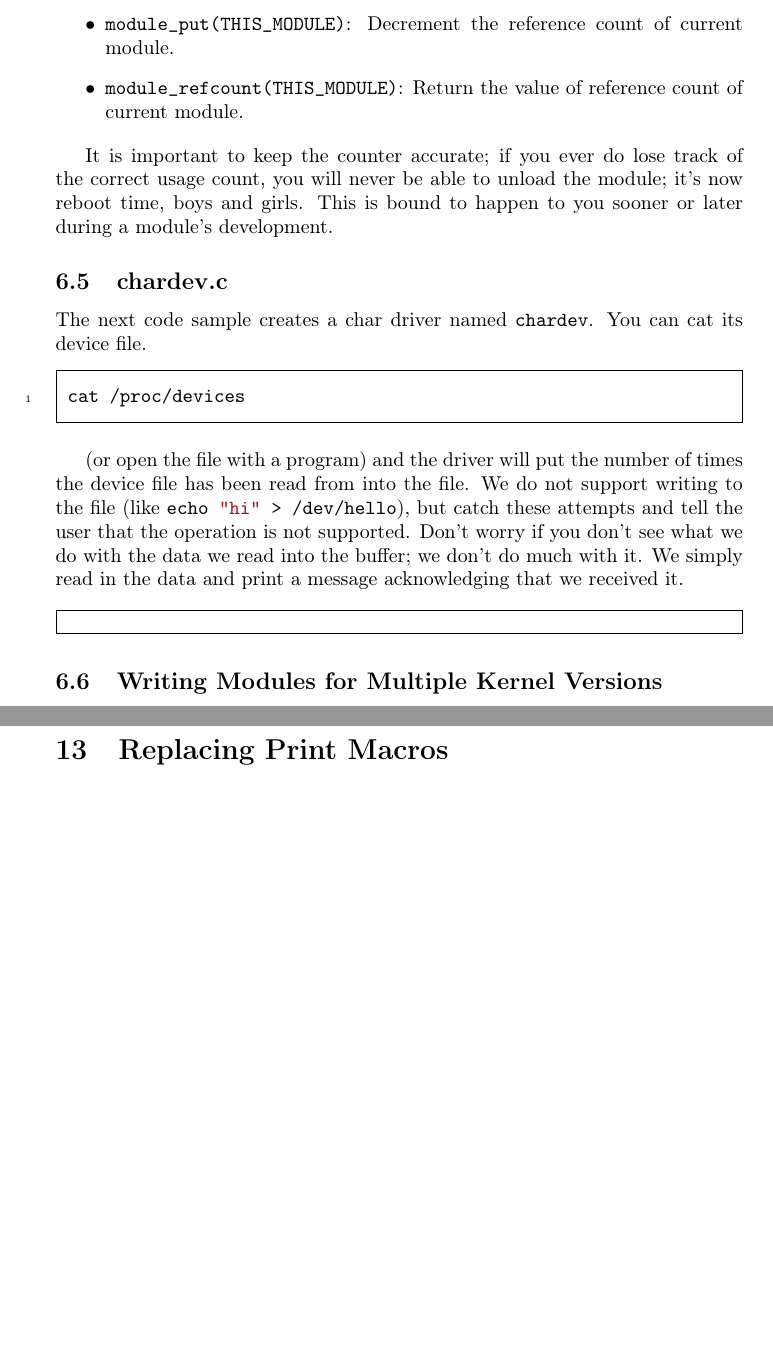
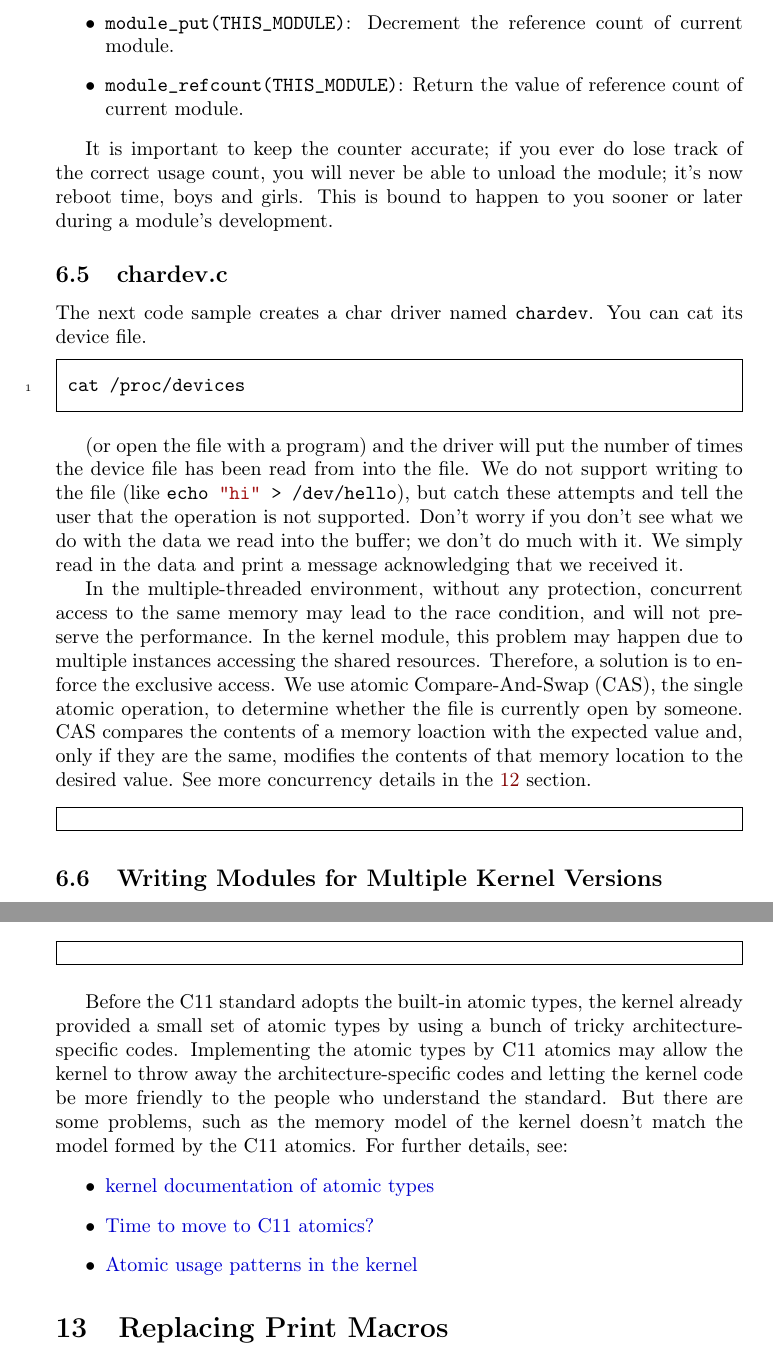
Before and after one commit to sysprog21/lkmpg, a LaTeX book (lkmpg.tex): two parts of pages 24 and 39 of 45, joined at a grey line, cut so that both start at the same text, the shorter picture padded with empty space. Compiled offline with pdfLaTeX.

Commit message:
Avoid unexpected concurrent access (#94)
In file {chardev,chardev2,sleep}.c, the variable to determine
the exclusive access was of integer type, which led to race
condition.

This patch rewrote the above with atomic CAS respectively
to eliminate the race.

Close #93

```diff
--- a/lkmpg.tex
+++ b/lkmpg.tex
@@ -912,7 +912,7 @@ It is important to keep the counter accurate; if you ever do lose track of the c
 This is bound to happen to you sooner or later during a module's development.
 
 \subsection{chardev.c}
-\label{sec:org7ce767e}
+\label{sec:chardev_c}
 The next code sample creates a char driver named \verb|chardev|.
 You can cat its device file.
 
@@ -924,6 +924,13 @@ cat /proc/devices
 We do not support writing to the file (like \sh|echo "hi" > /dev/hello|), but catch these attempts and tell the user that the operation is not supported.
 Don't worry if you don't see what we do with the data we read into the buffer; we don't do much with it.
 We simply read in the data and print a message acknowledging that we received it.
+
+In the multiple-threaded environment, without any protection, concurrent access to the same memory may lead to the race condition, and will not preserve the performance.
+In the kernel module, this problem may happen due to multiple instances accessing the shared resources.
+Therefore, a solution is to enforce the exclusive access.
+We use atomic Compare-And-Swap (CAS), the single atomic operation, to determine whether the file is currently open by someone.
+CAS compares the contents of a memory loaction with the expected value and, only if they are the same, modifies the contents of that memory location to the desired value.
+See more concurrency details in the \ref{sec:synchronization} section.
 
 \samplec{examples/chardev.c}
 
@@ -1460,6 +1470,16 @@ An example is shown below.
 
 \samplec{examples/example_atomic.c}
 
+Before the C11 standard adopts the built-in atomic types, the kernel already provided a small set of atomic types by using a bunch of tricky architecture-specific codes.
+Implementing the atomic types by C11 atomics may allow the kernel to throw away the architecture-specific codes and letting the kernel code be more friendly to the people who understand the standard.
+But there are some problems, such as the memory model of the kernel doesn't match the model formed by the C11 atomics.
+For further details, see:
+\begin{itemize}
+ \item \href{https://www.kernel.org/doc/Documentation/atomic_t.txt}{kernel documentation of atomic types}
+ \item \href{https://lwn.net/Articles/691128/}{Time to move to C11 atomics?}
+ \item \href{https://lwn.net/Articles/698315/}{Atomic usage patterns in the kernel}
+\end{itemize}
+
 % FIXME: we should rewrite this section
 \section{Replacing Print Macros}
 \label{sec:print_macros}
```
Also changed, not shown: lkmpg.tex (3 more changed lines), 3 other files.
